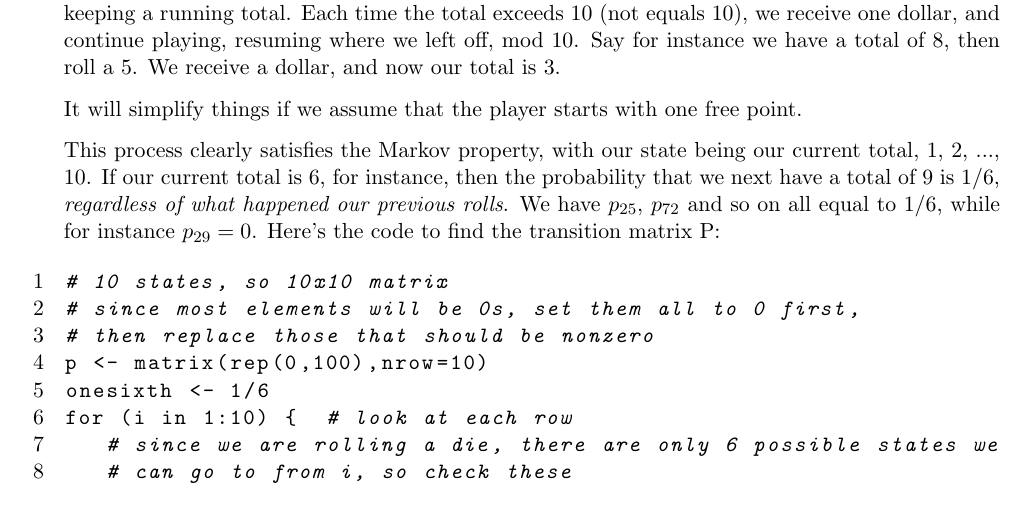
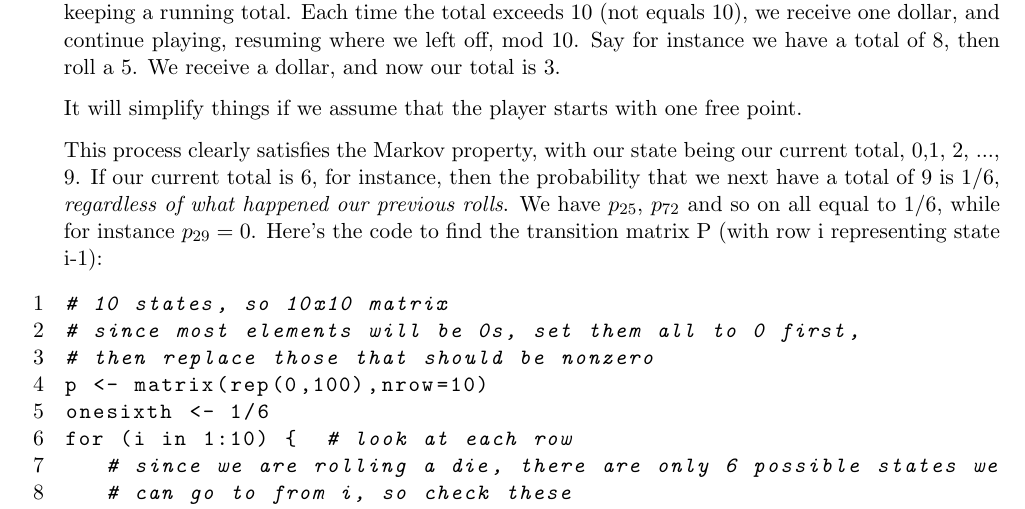
Before and after one commit to matloff/probstatbook, a LaTeX thesis (ProbStatBook132S23.tex, which reads DisMarkovIntro.tex): part of page 115 of 252, cut so that both start at the same text. Compiled offline with pdfLaTeX.

Commit message:
state space in die game

```diff
--- a/DisMarkovIntro.tex
+++ b/DisMarkovIntro.tex
@@ -107,11 +107,12 @@ It will simplify things if we assume that the player starts with one
 free point.
 
 This process clearly satisfies the Markov property, with our state being
-our current total, 1, 2, ..., 10.  If our current total is 6, for
+our current total, 0,1, 2, ..., 9.  If our current total is 6, for
 instance, then the probability that we next have a total of 9 is 1/6,
 {\it regardless of what happened our previous rolls}.  We have $p_{25}$,
 $p_{72}$ and so on all equal to 1/6, while for instance $p_{29} = 0$.
-Here's the code to find the transition matrix P:
+Here's the code to find the transition matrix P (with row i representing
+state i-1):
 
 \begin{lstlisting}[numbers=left]
 # 10 states, so 10x10 matrix
```
